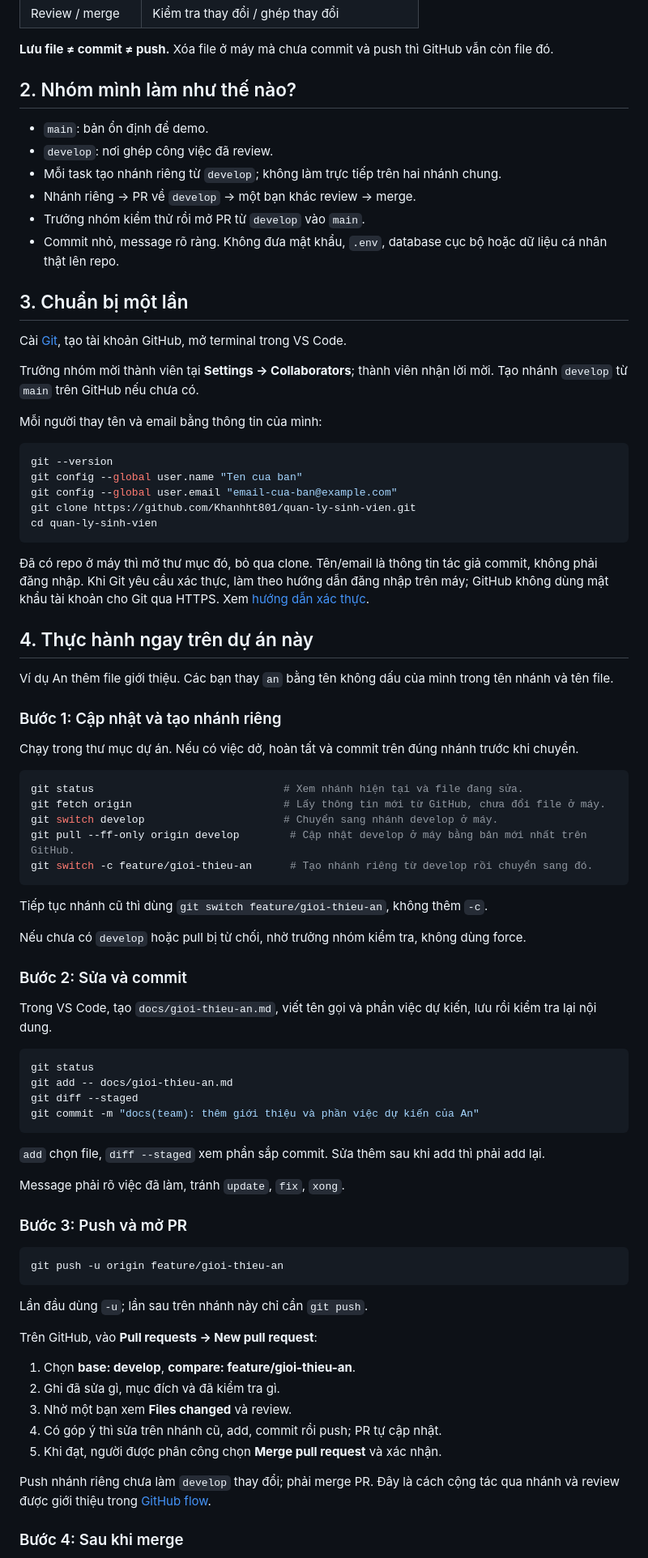
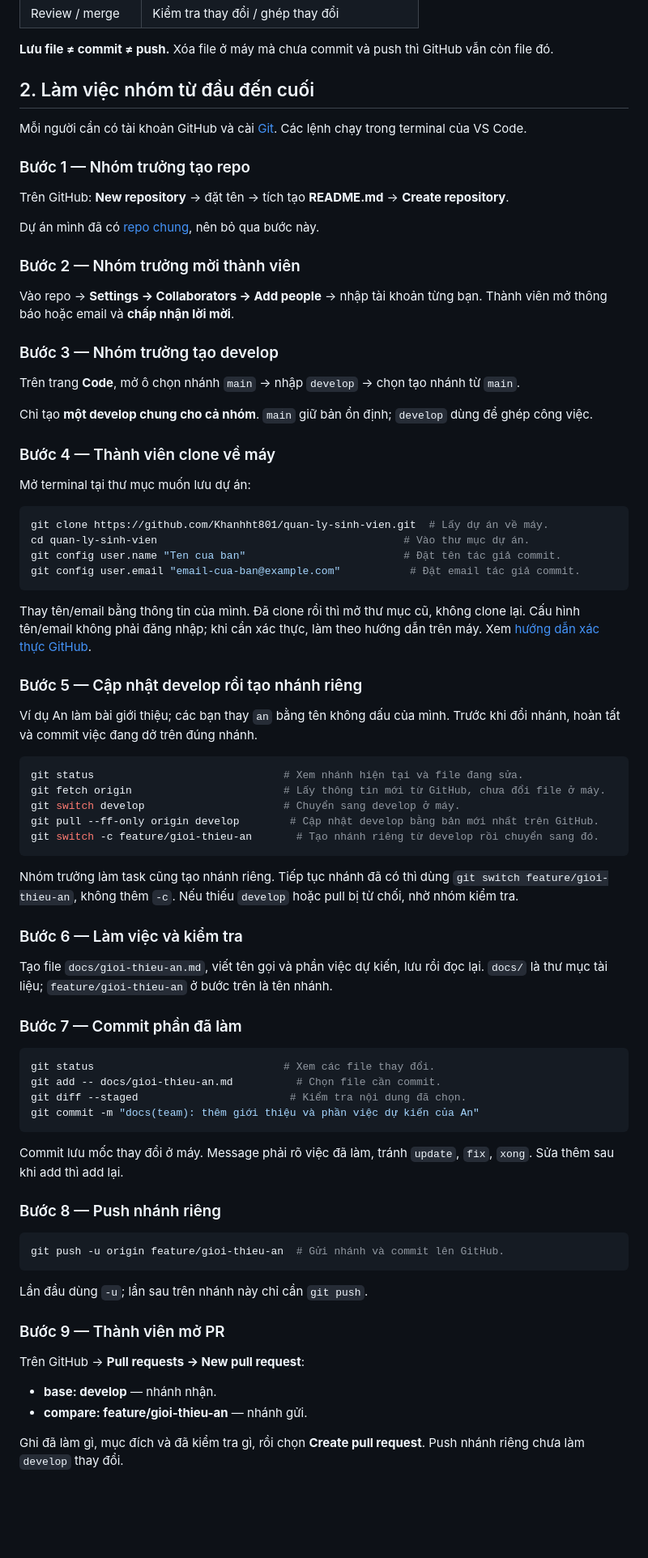
Before and after one commit to Khanhht801/quan-ly-sinh-vien, a Markdown page: docs/huong-dan-github-lam-viec-nhom.md, the part around one of its changes. Shown at 81% size. Drawn GitHub-style; blank space fills up the shorter version.

Commit message:
docs(github): sắp xếp hướng dẫn từ tạo repo đến review và merge

````diff
--- a/docs/huong-dan-github-lam-viec-nhom.md
+++ b/docs/huong-dan-github-lam-viec-nhom.md
@@ -17,85 +17,82 @@
 
 **Lưu file ≠ commit ≠ push.** Xóa file ở máy mà chưa commit và push thì GitHub vẫn còn file đó.
 
-## 2. Nhóm mình làm như thế nào?
+## 2. Làm việc nhóm từ đầu đến cuối
 
-- `main`: bản ổn định để demo.
-- `develop`: nơi ghép công việc đã review.
-- Mỗi task tạo nhánh riêng từ `develop`; không làm trực tiếp trên hai nhánh chung.
-- Nhánh riêng → PR về `develop` → một bạn khác review → merge.
-- Trưởng nhóm kiểm thử rồi mở PR từ `develop` vào `main`.
-- Commit nhỏ, message rõ ràng. Không đưa mật khẩu, `.env`, database cục bộ hoặc dữ liệu cá nhân thật lên repo.
+Mỗi người cần có tài khoản GitHub và cài [Git](https://git-scm.com/downloads). Các lệnh chạy trong terminal của VS Code.
 
-## 3. Chuẩn bị một lần
+### Bước 1 — Nhóm trưởng tạo repo
 
-Cài [Git](https://git-scm.com/downloads), tạo tài khoản GitHub, mở terminal trong VS Code.
+Trên GitHub: **New repository** → đặt tên → tích tạo **README.md** → **Create repository**.
 
-Trưởng nhóm mời thành viên tại **Settings → Collaborators**; thành viên nhận lời mời. Tạo nhánh `develop` từ `main` trên GitHub nếu chưa có.
+Dự án mình đã có [repo chung](https://github.com/Khanhht801/quan-ly-sinh-vien), nên bỏ qua bước này.
 
-Mỗi người thay tên và email bằng thông tin của mình:
+### Bước 2 — Nhóm trưởng mời thành viên
+
+Vào repo → **Settings → Collaborators → Add people** → nhập tài khoản từng bạn. Thành viên mở thông báo hoặc email và **chấp nhận lời mời**.
+
+### Bước 3 — Nhóm trưởng tạo develop
+
+Trên trang **Code**, mở ô chọn nhánh `main` → nhập `develop` → chọn tạo nhánh từ `main`.
+
+Chỉ tạo **một develop chung cho cả nhóm**. `main` giữ bản ổn định; `develop` dùng để ghép công việc.
+
+### Bước 4 — Thành viên clone về máy
+
+Mở terminal tại thư mục muốn lưu dự án:
 
 ```bash
-git --version
-git config --global user.name "Ten cua ban"
-git config --global user.email "email-cua-ban@example.com"
-git clone https://github.com/Khanhht801/quan-ly-sinh-vien.git
-cd quan-ly-sinh-vien
+git clone https://github.com/Khanhht801/quan-ly-sinh-vien.git  # Lấy dự án về máy.
+cd quan-ly-sinh-vien                                       # Vào thư mục dự án.
+git config user.name "Ten cua ban"                         # Đặt tên tác giả commit.
+git config user.email "email-cua-ban@example.com"           # Đặt email tác giả commit.
 ```
 
-Đã có repo ở máy thì mở thư mục đó, bỏ qua clone. Tên/email là thông tin tác giả commit, không phải đăng nhập. Khi Git yêu cầu xác thực, làm theo hướng dẫn đăng nhập trên máy; GitHub không dùng mật khẩu tài khoản cho Git qua HTTPS. Xem [hướng dẫn xác thực](https://docs.github.com/en/authentication/keeping-your-account-and-data-secure/about-authentication-to-github).
+Thay tên/email bằng thông tin của mình. Đã clone rồi thì mở thư mục cũ, không clone lại. Cấu hình tên/email không phải đăng nhập; khi cần xác thực, làm theo hướng dẫn trên máy. Xem [hướng dẫn xác thực GitHub](https://docs.github.com/en/authentication/keeping-your-account-and-data-secure/about-authentication-to-github).
 
-## 4. Thực hành ngay trên dự án này
+### Bước 5 — Cập nhật develop rồi tạo nhánh riêng
 
-Ví dụ An thêm file giới thiệu. Các bạn thay `an` bằng tên không dấu của mình trong tên nhánh và tên file.
-
-### Bước 1: Cập nhật và tạo nhánh riêng
-
-Chạy trong thư mục dự án. Nếu có việc dở, hoàn tất và commit trên đúng nhánh trước khi chuyển.
+Ví dụ An làm bài giới thiệu; các bạn thay `an` bằng tên không dấu của mình. Trước khi đổi nhánh, hoàn tất và commit việc đang dở trên đúng nhánh.
 
 ```bash
 git status                              # Xem nhánh hiện tại và file đang sửa.
 git fetch origin                        # Lấy thông tin mới từ GitHub, chưa đổi file ở máy.
-git switch develop                      # Chuyển sang nhánh develop ở máy.
-git pull --ff-only origin develop        # Cập nhật develop ở máy bằng bản mới nhất trên GitHub.
-git switch -c feature/gioi-thieu-an      # Tạo nhánh riêng từ develop rồi chuyển sang đó.
+git switch develop                      # Chuyển sang develop ở máy.
+git pull --ff-only origin develop        # Cập nhật develop bằng bản mới nhất trên GitHub.
+git switch -c feature/gioi-thieu-an       # Tạo nhánh riêng từ develop rồi chuyển sang đó.
 ```
 
-Tiếp tục nhánh cũ thì dùng `git switch feature/gioi-thieu-an`, không thêm `-c`.
+Nhóm trưởng làm task cũng tạo nhánh riêng. Tiếp tục nhánh đã có thì dùng `git switch feature/gioi-thieu-an`, không thêm `-c`. Nếu thiếu `develop` hoặc pull bị từ chối, nhờ nhóm kiểm tra.
 
-Nếu chưa có `develop` hoặc pull bị từ chối, nhờ trưởng nhóm kiểm tra, không dùng force.
+### Bước 6 — Làm việc và kiểm tra
 
-### Bước 2: Sửa và commit
+Tạo file `docs/gioi-thieu-an.md`, viết tên gọi và phần việc dự kiến, lưu rồi đọc lại. `docs/` là thư mục tài liệu; `feature/gioi-thieu-an` ở bước trên là tên nhánh.
 
-Trong VS Code, tạo `docs/gioi-thieu-an.md`, viết tên gọi và phần việc dự kiến, lưu rồi kiểm tra lại nội dung.
+### Bước 7 — Commit phần đã làm
 
 ```bash
-git status
-git add -- docs/gioi-thieu-an.md
-git diff --staged
+git status                              # Xem các file thay đổi.
+git add -- docs/gioi-thieu-an.md          # Chọn file cần commit.
+git diff --staged                        # Kiểm tra nội dung đã chọn.
 git commit -m "docs(team): thêm giới thiệu và phần việc dự kiến của An"
 ```
 
-`add` chọn file, `diff --staged` xem phần sắp commit. Sửa thêm sau khi add thì phải add lại.
+Commit lưu mốc thay đổi ở máy. Message phải rõ việc đã làm, tránh `update`, `fix`, `xong`. Sửa thêm sau khi add thì add lại.
 
-Message phải rõ việc đã làm, tránh `update`, `fix`, `xong`.
-
-### Bước 3: Push và mở PR
+### Bước 8 — Push nhánh riêng
 
 ```bash
-git push -u origin feature/gioi-thieu-an
+git push -u origin feature/gioi-thieu-an  # Gửi nhánh và commit lên GitHub.
 ```
 
 Lần đầu dùng `-u`; lần sau trên nhánh này chỉ cần `git push`.
 
-Trên GitHub, vào **Pull requests → New pull request**:
+### Bước 9 — Thành viên mở PR
 
-1. Chọn **base: develop**, **compare: feature/gioi-thieu-an**.
-2. Ghi đã sửa gì, mục đích và đã kiểm tra gì.
-3. Nhờ một bạn xem **Files changed** và review.
-4. Có góp ý thì sửa trên nhánh cũ, add, commit rồi push; PR tự cập nhật.
-5. Khi đạt, người được phân công chọn **Merge pull request** và xác nhận.
+Trên GitHub → **Pull requests → New pull request**:
 
-Push nhánh riêng chưa làm `develop` thay đổi; phải merge PR. Đây là cách cộng tác qua nhánh và review được giới thiệu trong [GitHub flow](https://docs.github.com/en/get-started/using-github/github-flow).
+- **base: develop** — nhánh nhận.
+- **compare: feature/gioi-thieu-an** — nhánh gửi.
 
-### Bước 4: Sau khi merge
+Ghi đã làm gì, mục đích và đã kiểm tra gì, rồi chọn **Create pull request**. Push nhánh riêng chưa làm `develop` thay đổi.
 
````
Also changed, not shown: other parts of docs/huong-dan-github-lam-viec-nhom.md (+27 -20 lines).
